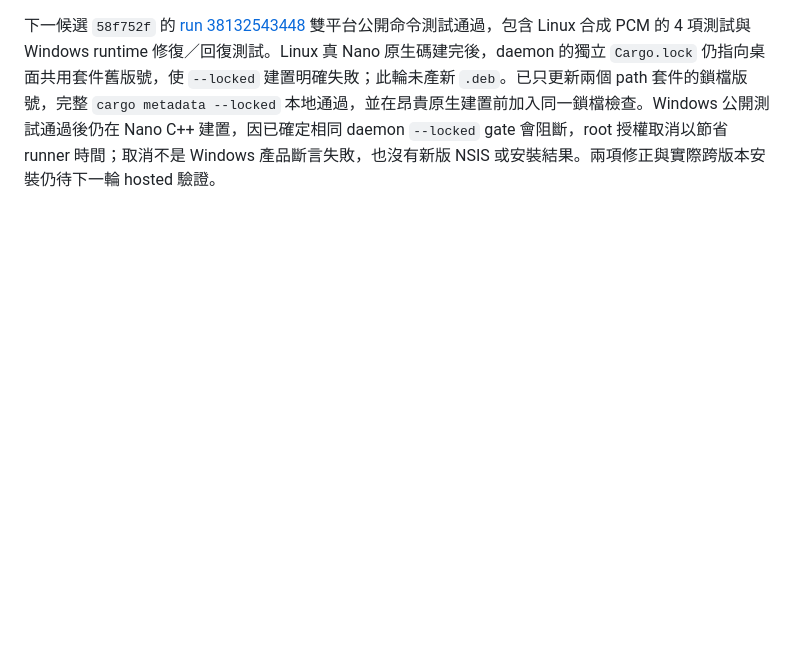
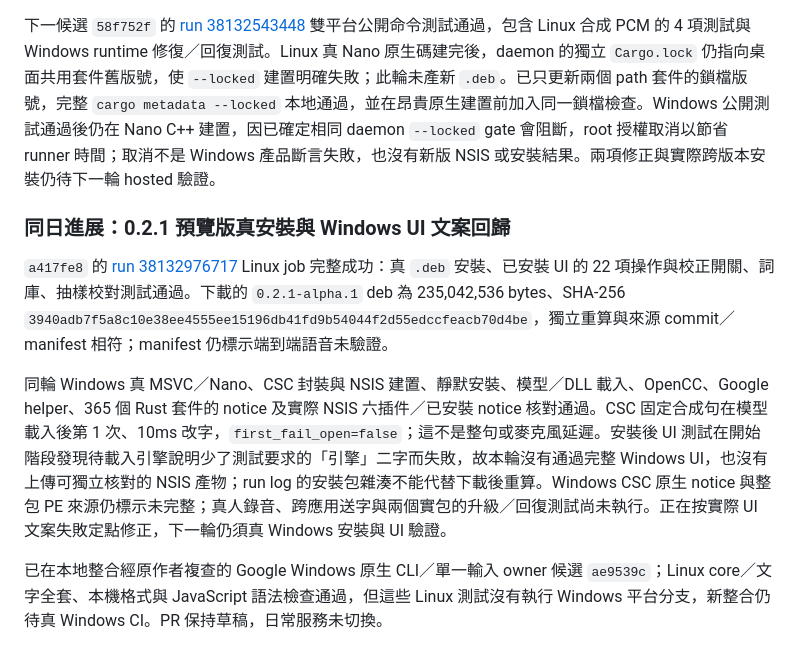
Before and after one commit to Jadiouo/voicetype, a Markdown page: docs/app/DEVLOG.md, the part around the change. Rendered like a GitHub page; blank space fills up the shorter version.

Commit message:
Record preview installer and UI verification boundary

```diff
--- a/docs/app/DEVLOG.md
+++ b/docs/app/DEVLOG.md
@@ -855,3 +855,11 @@ ConPTY fixture 已明確啟用 Windows VT 輸入模式，並在 editor 回應前
 同輪 Linux 在公開測試發現合成錄音器 PID 檔先建立、後寫入的競態，讀端可能看到空檔。Google 作者已在獨立測試修正中改為同目錄暫存檔寫完再原子發布，本地該組 4/4 通過；新版 Linux 安裝包仍待 CI。另已本地整合經審的 Windows runtime 明確修復／回復入口，以及正式預覽版號 `0.2.1-alpha.1`，用於與先前真 `0.2.0-alpha.1` NSIS 比較；兩版安裝、保留個資與回復尚未實測。PR 保持草稿，日常安裝未切換。
 
 下一候選 `58f752f` 的 [run 38132543448](https://github.com/Jadiouo/voicetype/actions/runs/38132543448) 雙平台公開命令測試通過，包含 Linux 合成 PCM 的 4 項測試與 Windows runtime 修復／回復測試。Linux 真 Nano 原生碼建完後，daemon 的獨立 `Cargo.lock` 仍指向桌面共用套件舊版號，使 `--locked` 建置明確失敗；此輪未產新 `.deb`。已只更新兩個 path 套件的鎖檔版號，完整 `cargo metadata --locked` 本地通過，並在昂貴原生建置前加入同一鎖檔檢查。Windows 公開測試通過後仍在 Nano C++ 建置，因已確定相同 daemon `--locked` gate 會阻斷，root 授權取消以節省 runner 時間；取消不是 Windows 產品斷言失敗，也沒有新版 NSIS 或安裝結果。兩項修正與實際跨版本安裝仍待下一輪 hosted 驗證。
+
+### 同日進展：0.2.1 預覽版真安裝與 Windows UI 文案回歸
+
+`a417fe8` 的 [run 38132976717](https://github.com/Jadiouo/voicetype/actions/runs/38132976717) Linux job 完整成功：真 `.deb` 安裝、已安裝 UI 的 22 項操作與校正開關、詞庫、抽樣校對測試通過。下載的 `0.2.1-alpha.1` deb 為 235,042,536 bytes、SHA-256 `3940adb7f5a8c10e38ee4555ee15196db41fd9b54044f2d55edccfeacb70d4be`，獨立重算與來源 commit／manifest 相符；manifest 仍標示端到端語音未驗證。
+
+同輪 Windows 真 MSVC／Nano、CSC 封裝與 NSIS 建置、靜默安裝、模型／DLL 載入、OpenCC、Google helper、365 個 Rust 套件的 notice 及實際 NSIS 六插件／已安裝 notice 核對通過。CSC 固定合成句在模型載入後第 1 次、10ms 改字，`first_fail_open=false`；這不是整句或麥克風延遲。安裝後 UI 測試在開始階段發現待載入引擎說明少了測試要求的「引擎」二字而失敗，故本輪沒有通過完整 Windows UI，也沒有上傳可獨立核對的 NSIS 產物；run log 的安裝包雜湊不能代替下載後重算。Windows CSC 原生 notice 與整包 PE 來源仍標示未完整；真人錄音、跨應用送字與兩個實包的升級／回復測試尚未執行。正在按實際 UI 文案失敗定點修正，下一輪仍須真 Windows 安裝與 UI 驗證。
+
+已在本地整合經原作者複查的 Google Windows 原生 CLI／單一輸入 owner 候選 `ae9539c`；Linux core／文字全套、本機格式與 JavaScript 語法檢查通過，但這些 Linux 測試沒有執行 Windows 平台分支，新整合仍待真 Windows CI。PR 保持草稿，日常服務未切換。
```
